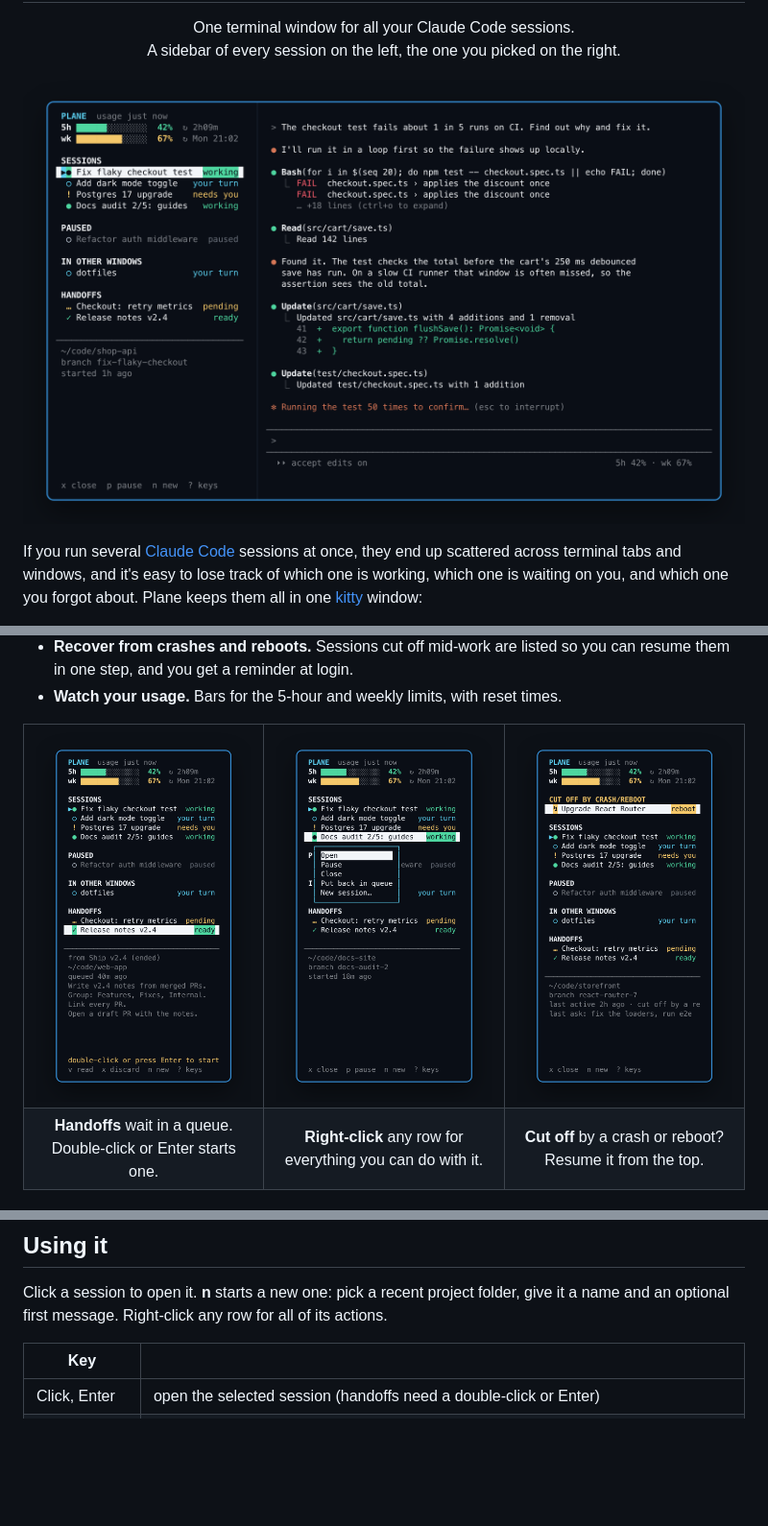
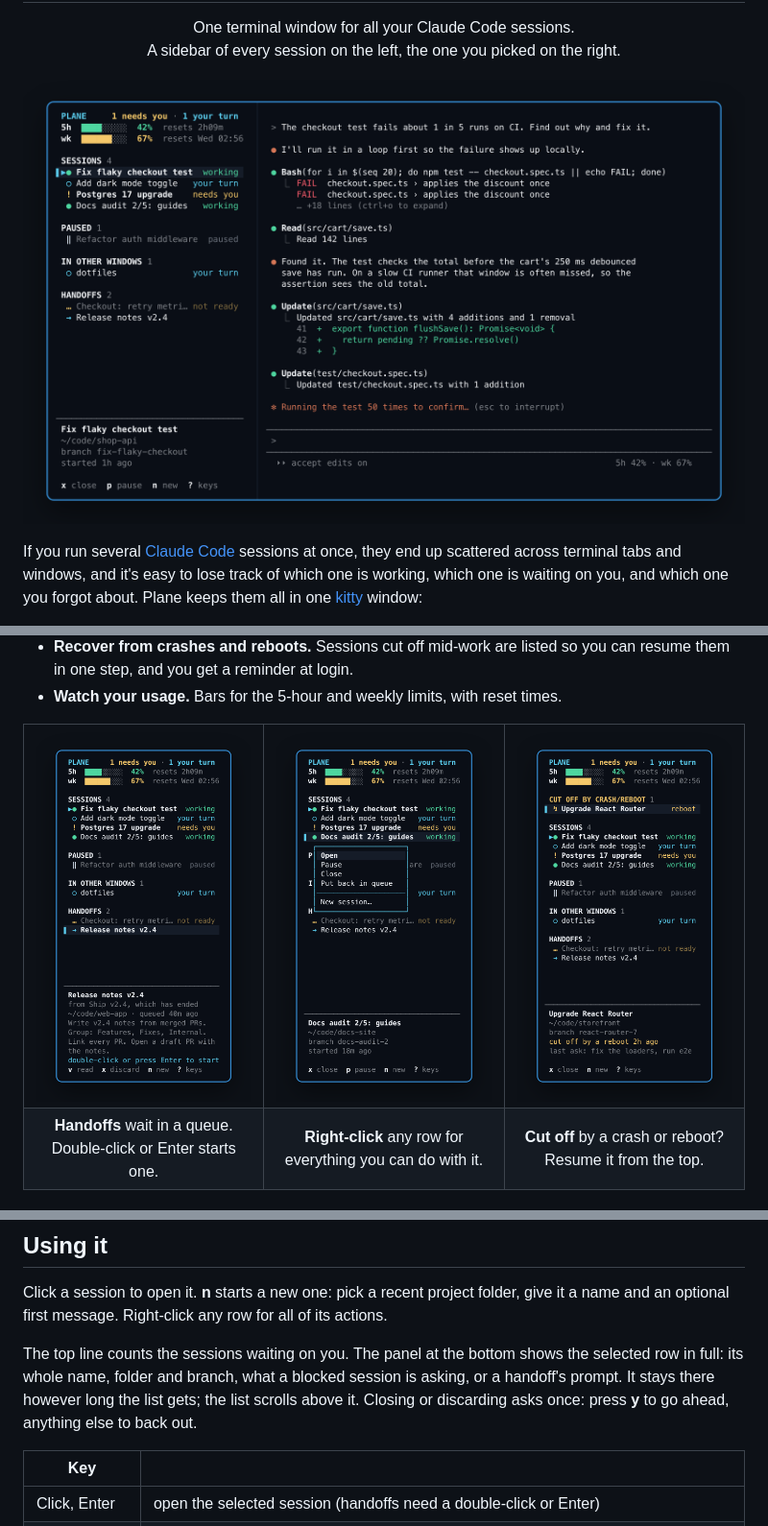
Before and after one commit to Teepi1/plane, a Markdown page: README.md, 3 parts joined by grey strips. Shown at 96% size. GitHub-like rendering; pictures changed too: docs/screenshots/handoff.png, docs/screenshots/main.png, docs/screenshots/menu.png; blank space fills up the shorter version.

```diff
--- a/README.md
+++ b/README.md
@@ -82,6 +82,11 @@ bind = SUPER SHIFT, C, exec, plane open
 Click a session to open it. **n** starts a new one: pick a recent project folder, give it a
 name and an optional first message. Right-click any row for all of its actions.
 
+The top line counts the sessions waiting on you. The panel at the bottom shows the selected
+row in full: its whole name, folder and branch, what a blocked session is asking, or a
+handoff's prompt. It stays there however long the list gets; the list scrolls above it.
+Closing or discarding asks once: press **y** to go ahead, anything else to back out.
+
 | Key | |
 |-----|---|
 | Click, Enter | open the selected session (handoffs need a double-click or Enter) |
```
Also changed, not shown: other parts of README.md (+3 -2 lines), 1 other file.
